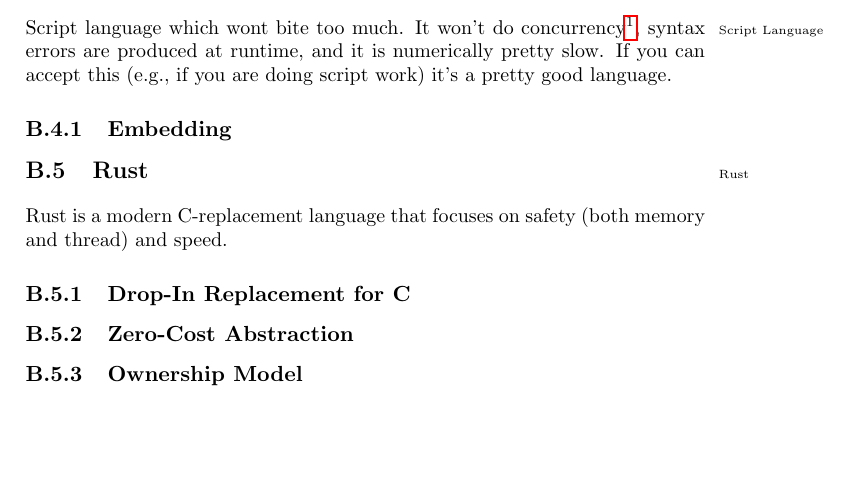
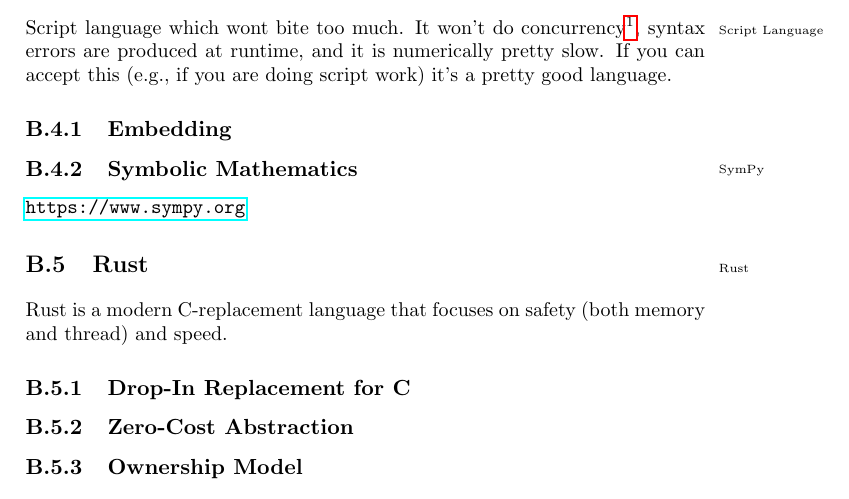
Before and after one commit to aslakjohansen/report-writing, a LaTeX thesis (doc/report-writing.tex, which reads doc/lang/python.tex): part of page 57 of 66, cut so that both start at the same text. Compiled offline with pdfLaTeX.

Commit message:
Added sympy

```diff
--- a/doc/lang/python.tex
+++ b/doc/lang/python.tex
@@ -3,3 +3,7 @@
 \idx{Python}Script\idx{Script Language} language which wont bite too much. It won't do concurrency\footnote{Unless you \textsl{\textbf{really}} know what you are doing, and 95\% of those who think they do don't.}, syntax errors are produced at runtime, and it is numerically pretty slow. If you can accept this (e.g., if you are doing script work) it's a pretty good language.
 
 \subsection{Embedding}
+
+\subsection{Symbolic Mathematics}
+
+\idx{SymPy}\url{https://www.sympy.org}
```
